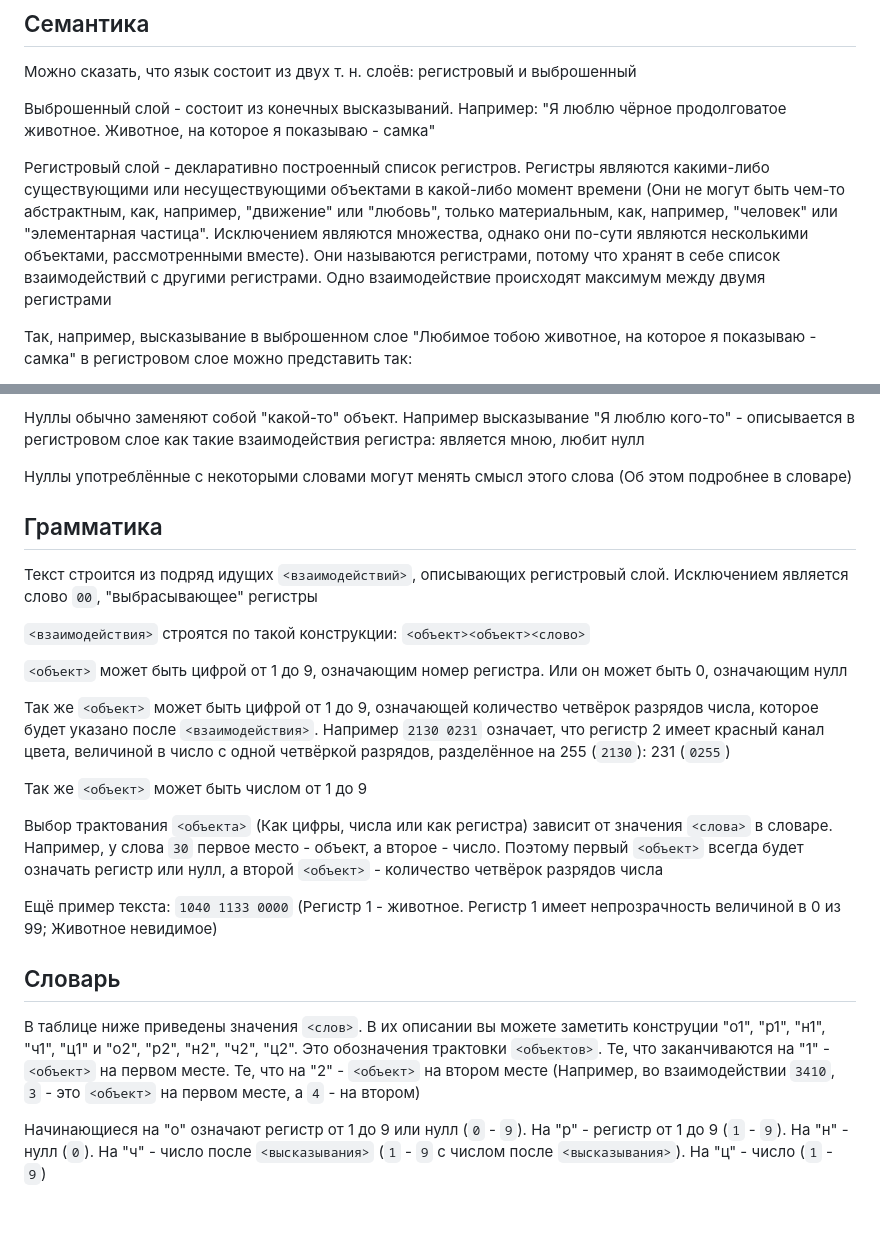
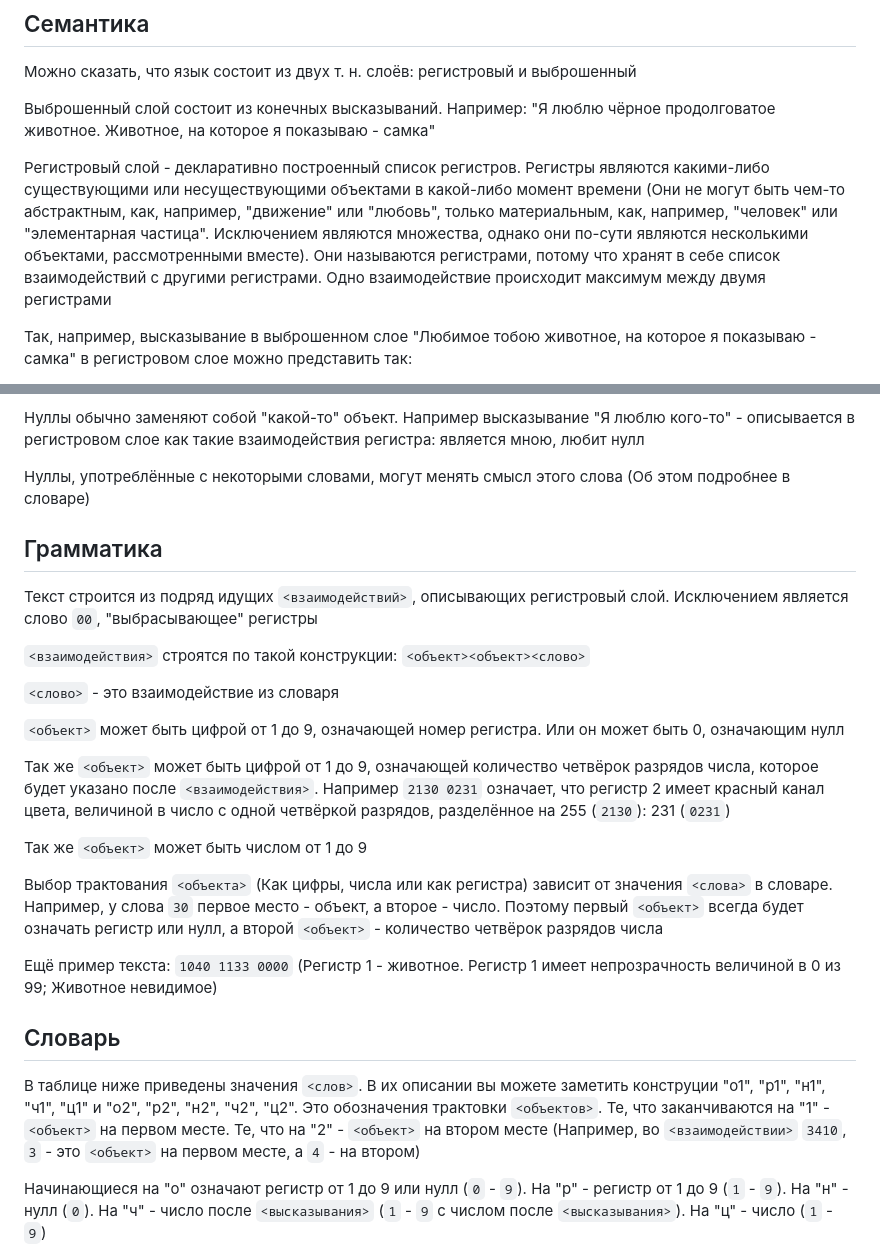
Before and after one commit to somga-core/somga-core.github.io, a Markdown page: articles.md, 2 parts joined by grey strips. GitHub-like rendering; blank space fills up the shorter version.

Commit message:
Updated 1119 article

```diff
--- a/articles.md
+++ b/articles.md
@@ -413,9 +413,9 @@
 ## Семантика
 Можно сказать, что язык состоит из двух т. н. слоёв: регистровый и выброшенный
 
-Выброшенный слой - состоит из конечных высказываний. Например: "Я люблю чёрное продолговатое животное. Животное, на которое я показываю - самка"
+Выброшенный слой состоит из конечных высказываний. Например: "Я люблю чёрное продолговатое животное. Животное, на которое я показываю - самка"
 
-Регистровый слой - декларативно построенный список регистров. Регистры являются какими-либо существующими или несуществующими объектами в какой-либо момент времени (Они не могут быть чем-то абстрактным, как, например, "движение" или "любовь", только материальным, как, например, "человек" или "элементарная частица". Исключением являются множества, однако они по-сути являются несколькими объектами, рассмотренными вместе). Они называются регистрами, потому что хранят в себе список взаимодействий с другими регистрами. Одно взаимодействие происходят максимум между двумя регистрами
+Регистровый слой - декларативно построенный список регистров. Регистры являются какими-либо существующими или несуществующими объектами в какой-либо момент времени (Они не могут быть чем-то абстрактным, как, например, "движение" или "любовь", только материальным, как, например, "человек" или "элементарная частица". Исключением являются множества, однако они по-сути являются несколькими объектами, рассмотренными вместе). Они называются регистрами, потому что хранят в себе список взаимодействий с другими регистрами. Одно взаимодействие происходит максимум между двумя регистрами
 
 Так, например, высказывание в выброшенном слое "Любимое тобою животное, на которое я показываю - самка" в регистровом слое можно представить так:
 - Регистр 1:
@@ -444,16 +444,18 @@
 
 Нуллы обычно заменяют собой "какой-то" объект. Например высказывание "Я люблю кого-то" - описывается в регистровом слое как такие взаимодействия регистра: является мною, любит нулл
 
-Нуллы употреблённые с некоторыми словами могут менять смысл этого слова (Об этом подробнее в словаре)
+Нуллы, употреблённые с некоторыми словами, могут менять смысл этого слова (Об этом подробнее в словаре)
 
 ## Грамматика
 Текст строится из подряд идущих `<взаимодействий>`, описывающих регистровый слой. Исключением является слово `00`, "выбрасывающее" регистры
 
 `<взаимодействия>` строятся по такой конструкции: `<объект><объект><слово>`
 
-`<объект>` может быть цифрой от 1 до 9, означающим номер регистра. Или он может быть 0, означающим нулл
+`<слово>` - это взаимодействие из словаря
 
-Так же `<объект>` может быть цифрой от 1 до 9, означающей количество четвёрок разрядов числа, которое будет указано после `<взаимодействия>`. Например `2130 0231` означает, что регистр 2 имеет красный канал цвета, величиной в число с одной четвёркой разрядов, разделённое на 255 (`2130`): 231 (`0255`)
+`<объект>` может быть цифрой от 1 до 9, означающей номер регистра. Или он может быть 0, означающим нулл
+
+Так же `<объект>` может быть цифрой от 1 до 9, означающей количество четвёрок разрядов числа, которое будет указано после `<взаимодействия>`. Например `2130 0231` означает, что регистр 2 имеет красный канал цвета, величиной в число с одной четвёркой разрядов, разделённое на 255 (`2130`): 231 (`0231`)
 
 Так же `<объект>` может быть числом от 1 до 9
 
@@ -462,7 +464,7 @@
 Ещё пример текста: `1040 1133 0000` (Регистр 1 - животное. Регистр 1 имеет непрозрачность величиной в 0 из 99; Животное невидимое)
 
 ## Словарь
-В таблице ниже приведены значения `<слов>`. В их описании вы можете заметить конструции "о1", "р1", "н1", "ч1", "ц1" и "о2", "р2", "н2", "ч2", "ц2". Это обозначения трактовки `<объектов>`. Те, что заканчиваются на "1" - `<объект>` на первом месте. Те, что на "2" - `<объект>` на втором месте (Например, во взаимодействии `3410`, `3` - это `<объект>` на первом месте, а `4` - на втором)
+В таблице ниже приведены значения `<слов>`. В их описании вы можете заметить конструции "о1", "р1", "н1", "ч1", "ц1" и "о2", "р2", "н2", "ч2", "ц2". Это обозначения трактовки `<объектов>`. Те, что заканчиваются на "1" - `<объект>` на первом месте. Те, что на "2" - `<объект>` на втором месте (Например, во `<взаимодействии>` `3410`, `3` - это `<объект>` на первом месте, а `4` - на втором)
 
 Начинающиеся на "о" означают регистр от 1 до 9 или нулл (`0` - `9`). На "р" - регистр от 1 до 9 (`1` - `9`). На "н" - нулл (`0`). На "ч" - число после `<высказывания>` (`1` - `9` с числом после `<высказывания>`). На "ц" - число (`1` - `9`)
 
```
Also changed, not shown: other parts of articles.md (+1 -1 lines).
